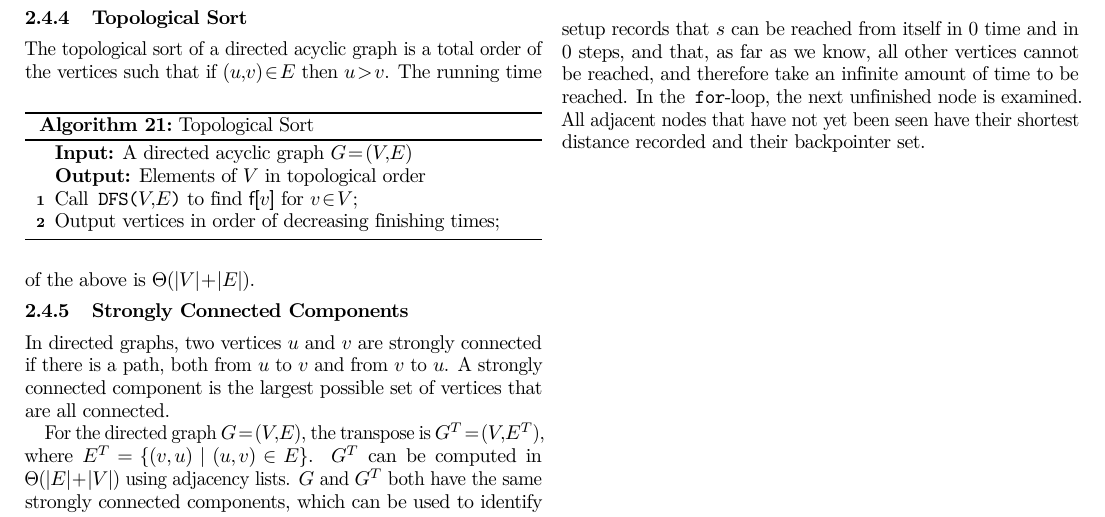
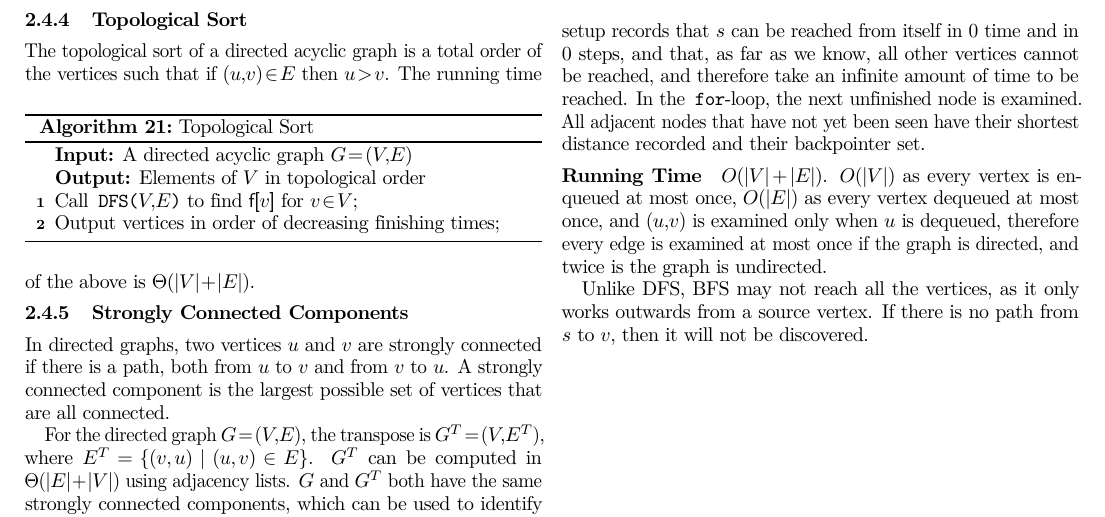
Before and after one commit to JoBoCl/OxfordRevisionNotes, a LaTeX document (DAA/DaaNotes.tex): part of page 8 of 8, cut so that both start at the same text. Compiled offline with pdfLaTeX.

Commit message:
Finish off section on BFS

```diff
--- a/DAA/DaaNotes.tex
+++ b/DAA/DaaNotes.tex
@@ -686,4 +686,7 @@ By sending out a `wave' from a source edge $s$, all nodes 1 edge from $s$ will b
 	}
 \end{algorithm}
 The initial setup records that $s$ can be reached from itself in 0 time and in 0 steps, and that, as far as we know, all other vertices cannot be reached, and therefore take an infinite amount of time to be reached.  In the \texttt{for}-loop, the next unfinished node is examined.  All adjacent nodes that have not yet been seen have their shortest distance recorded and their backpointer set.
+\paragraph{Running Time}$O(|V|+|E|)$.  $O(|V|)$ as every vertex is enqueued at most once, $O(|E|)$ as every vertex dequeued at most once, and $(u,v)$ is examined only when $u$ is dequeued, therefore every edge is examined at most once if the graph is directed, and twice is the graph is undirected.
+
+Unlike DFS, BFS may not reach all the vertices, as it only works outwards from a source vertex.  If there is no path from $s$ to $v$, then it will not be discovered.
 \end{document}
```
Also changed, not shown: DAA/DaaNotes.pdf, 4 other files.
